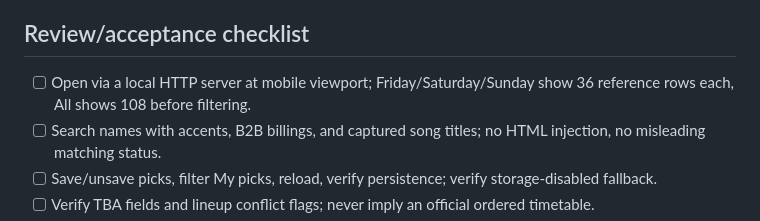
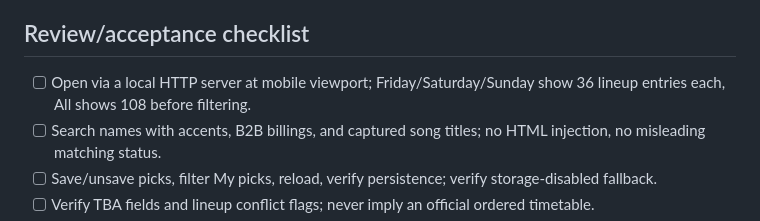
Before and after one commit to johnapaz/edc-listening-room, a Markdown page: companion/README.md, the part around the change. GitHub-like rendering.

Commit message:
Clarify companion displays reference entries, not confirmed sets

```diff
--- a/companion/README.md
+++ b/companion/README.md
@@ -24,7 +24,7 @@ Open `http://localhost:8000/companion/`. Opening `index.html` directly via `file
 
 ## Review/acceptance checklist
 
-- [ ] Open via a local HTTP server at mobile viewport; Friday/Saturday/Sunday show 36 reference rows each, All shows 108 before filtering.
+- [ ] Open via a local HTTP server at mobile viewport; Friday/Saturday/Sunday show 36 lineup entries each, All shows 108 before filtering.
 - [ ] Search names with accents, B2B billings, and captured song titles; no HTML injection, no misleading matching status.
 - [ ] Save/unsave picks, filter My picks, reload, verify persistence; verify storage-disabled fallback.
 - [ ] Verify TBA fields and lineup conflict flags; never imply an official ordered timetable.
```
